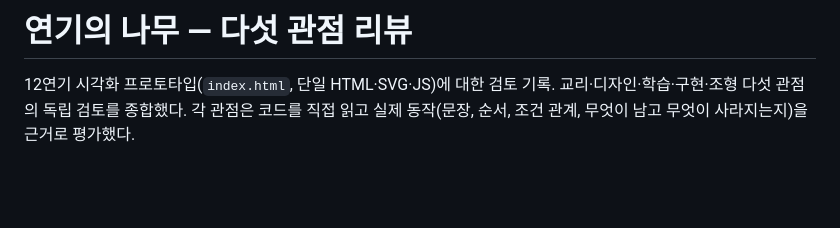
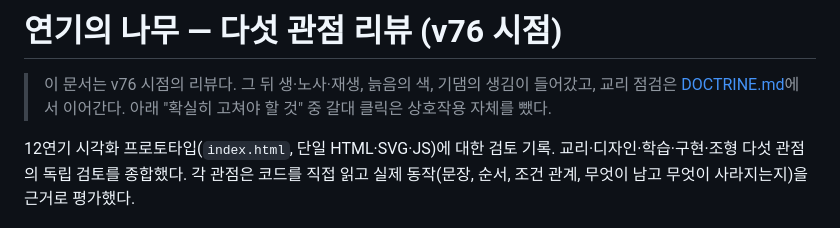
Before and after one commit to praswna/twelve-nidanas, a Markdown page: REVIEW.md, the part around the change. GitHub-like rendering; blank space fills up the shorter version.

```diff
--- a/REVIEW.md
+++ b/REVIEW.md
@@ -1,4 +1,7 @@
-# 연기의 나무 — 다섯 관점 리뷰
+# 연기의 나무 — 다섯 관점 리뷰 (v76 시점)
+
+> 이 문서는 v76 시점의 리뷰다. 그 뒤 생·노사·재생, 늙음의 색, 기댐의 생김이 들어갔고,
+> 교리 점검은 [DOCTRINE.md](DOCTRINE.md)에서 이어간다. 아래 "확실히 고쳐야 할 것" 중 갈대 클릭은 상호작용 자체를 뺐다.
 
 12연기 시각화 프로토타입(`index.html`, 단일 HTML·SVG·JS)에 대한 검토 기록.
 교리·디자인·학습·구현·조형 다섯 관점의 독립 검토를 종합했다. 각 관점은 코드를 직접 읽고
```
Also changed, not shown: DOCTRINE.md (added, +74 -0 lines).
